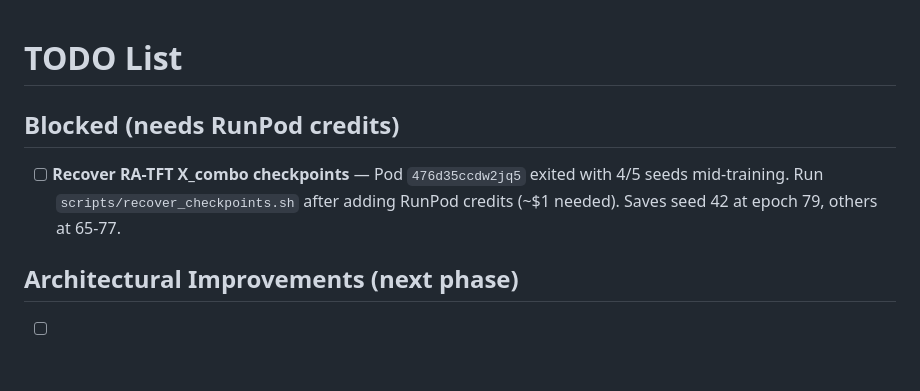
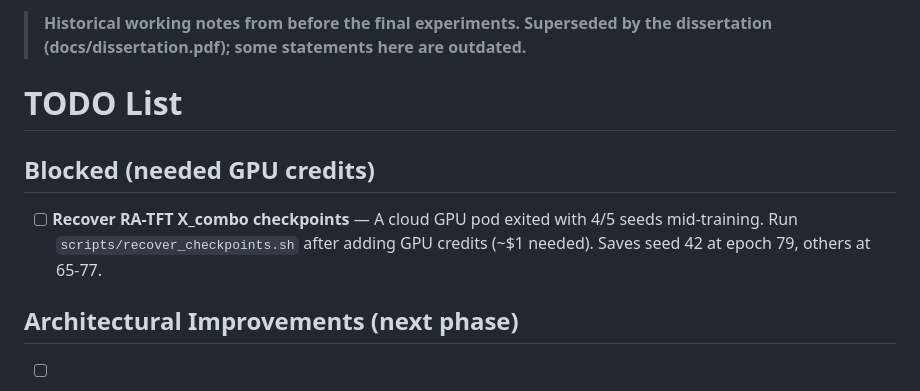
Before and after one commit to sarpvulas/crisis-ews-tft, a Markdown page: docs/todos.md, the part around the change. Rendered like a GitHub page; blank space fills up the shorter version.

```diff
--- a/docs/todos.md
+++ b/docs/todos.md
@@ -1,8 +1,10 @@
+> **Historical working notes from before the final experiments. Superseded by the dissertation (docs/dissertation.pdf); some statements here are outdated.**
+
 # TODO List
 
-## Blocked (needs RunPod credits)
+## Blocked (needed GPU credits)
 
-- [ ] **Recover RA-TFT X_combo checkpoints** — Pod `476d35ccdw2jq5` exited with 4/5 seeds mid-training. Run `scripts/recover_checkpoints.sh` after adding RunPod credits (~$1 needed). Saves seed 42 at epoch 79, others at 65-77.
+- [ ] **Recover RA-TFT X_combo checkpoints** — A cloud GPU pod exited with 4/5 seeds mid-training. Run `scripts/recover_checkpoints.sh` after adding GPU credits (~$1 needed). Saves seed 42 at epoch 79, others at 65-77.
 
 ## Architectural Improvements (next phase)
 
```
Also changed, not shown: docs/known_issues.md (+13 -1 lines).
